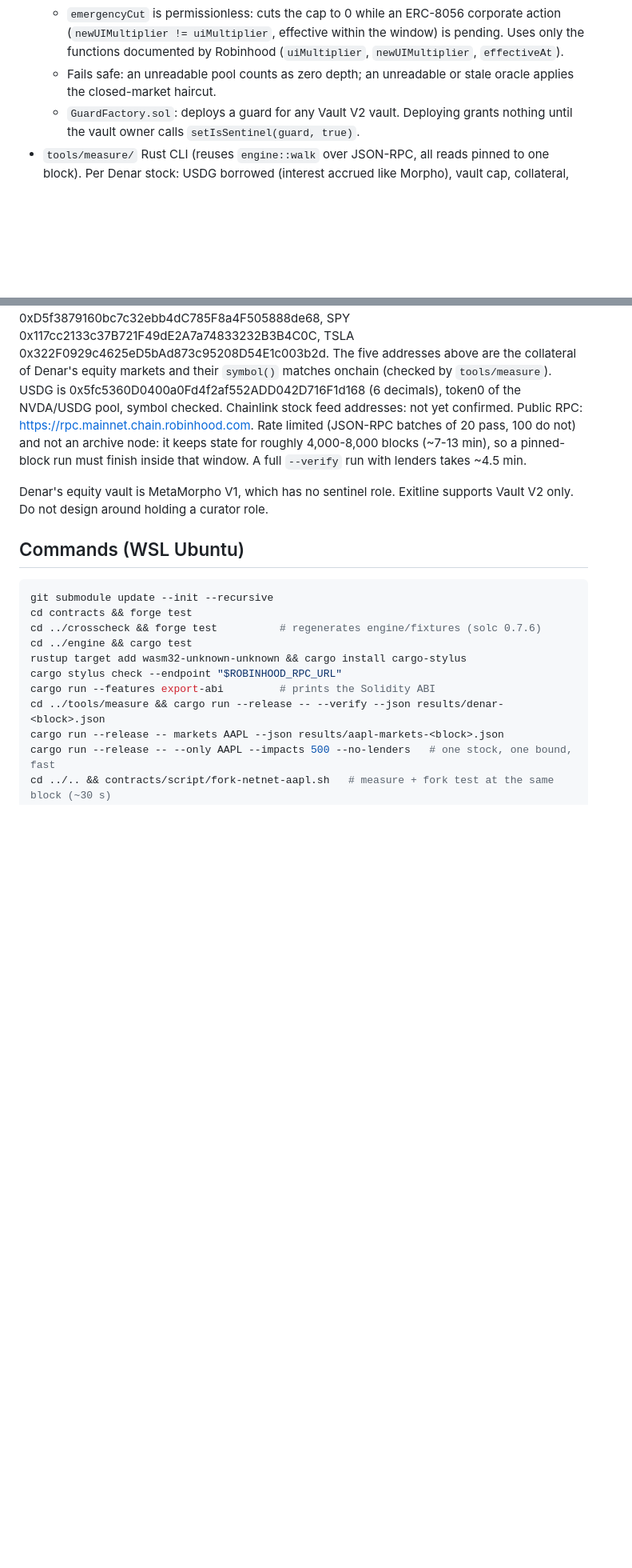
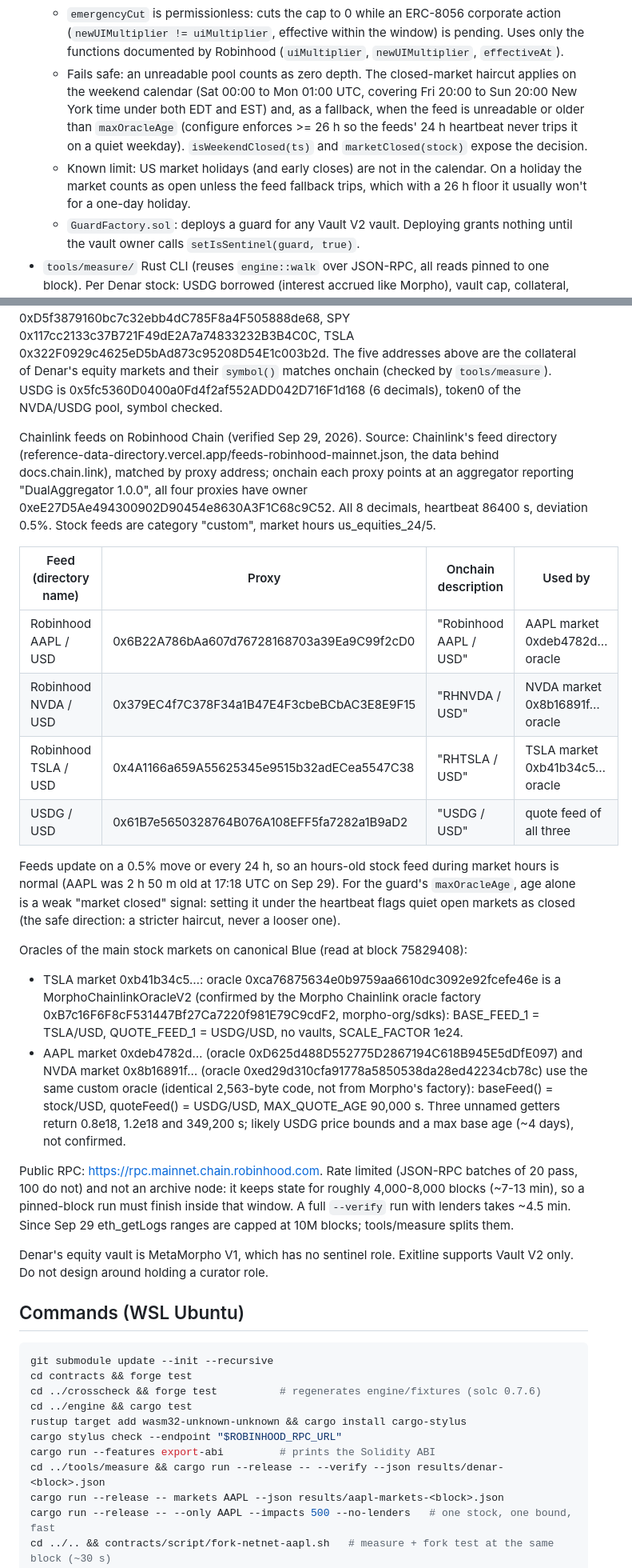
Before and after one commit to UEddy/egress, a Markdown page: CLAUDE.md, 2 parts joined by grey strips. Shown at 80% size. GitHub-like rendering; blank space fills up the shorter version.

Commit message:
Document Chainlink feeds, stock market oracles and the weekend calendar
Records the AAPL, NVDA, TSLA and USDG/USD Chainlink proxies verified against
Chainlink's feed directory and onchain, the oracles of the main AAPL, NVDA
and TSLA markets on canonical Blue, the weekend calendar, and US holidays
as a known limit.

```diff
--- a/CLAUDE.md
+++ b/CLAUDE.md
@@ -31,8 +31,14 @@ Loan asset: USDG (Paxos). Judges give extra consideration for USDG.
   - `emergencyCut` is permissionless: cuts the cap to 0 while an ERC-8056 corporate action
     (`newUIMultiplier != uiMultiplier`, effective within the window) is pending. Uses only the
     functions documented by Robinhood (`uiMultiplier`, `newUIMultiplier`, `effectiveAt`).
-  - Fails safe: an unreadable pool counts as zero depth; an unreadable or stale oracle applies the
-    closed-market haircut.
+  - Fails safe: an unreadable pool counts as zero depth. The closed-market haircut applies on the
+    weekend calendar (Sat 00:00 to Mon 01:00 UTC, covering Fri 20:00 to Sun 20:00 New York time
+    under both EDT and EST) and, as a fallback, when the feed is unreadable or older than
+    `maxOracleAge` (configure enforces >= 26 h so the feeds' 24 h heartbeat never trips it on a
+    quiet weekday). `isWeekendClosed(ts)` and `marketClosed(stock)` expose the decision.
+  - Known limit: US market holidays (and early closes) are not in the calendar. On a holiday the
+    market counts as open unless the feed fallback trips, which with a 26 h floor it usually won't
+    for a one-day holiday.
   - `GuardFactory.sol`: deploys a guard for any Vault V2 vault. Deploying grants nothing until the
     vault owner calls `setIsSentinel(guard, true)`.
 - `tools/measure/` Rust CLI (reuses `engine::walk` over JSON-RPC, all reads pinned to one block).
@@ -144,10 +153,41 @@ MSFT 0xe93237C50D904957Cf27E7B1133b510C669c2e74, QQQ 0xD5f3879160bc7c32ebb4dC785
 SPY 0x117cc2133c37B721F49dE2A7a74833232B3B4C0C, TSLA 0x322F0929c4625eD5bAd873c95208D54E1c003b2d.
 The five addresses above are the collateral of Denar's equity markets and their `symbol()` matches
 onchain (checked by `tools/measure`). USDG is 0x5fc5360D0400a0Fd4f2af552ADD042D716F1d168 (6 decimals),
-token0 of the NVDA/USDG pool, symbol checked. Chainlink stock feed addresses: not yet confirmed.
+token0 of the NVDA/USDG pool, symbol checked.
+
+Chainlink feeds on Robinhood Chain (verified Sep 29, 2026). Source: Chainlink's feed directory
+(reference-data-directory.vercel.app/feeds-robinhood-mainnet.json, the data behind docs.chain.link),
+matched by proxy address; onchain each proxy points at an aggregator reporting "DualAggregator 1.0.0",
+all four proxies have owner 0xeE27D5Ae494300902D90454e8630A3F1C68c9C52. All 8 decimals, heartbeat
+86400 s, deviation 0.5%. Stock feeds are category "custom", market hours us_equities_24/5.
+
+| Feed (directory name) | Proxy | Onchain description | Used by |
+|---|---|---|---|
+| Robinhood AAPL / USD | 0x6B22A786bAa607d76728168703a39Ea9C99f2cD0 | "Robinhood AAPL / USD" | AAPL market 0xdeb4782d… oracle |
+| Robinhood NVDA / USD | 0x379EC4f7C378F34a1B47E4F3cbeBCbAC3E8E9F15 | "RHNVDA / USD" | NVDA market 0x8b16891f… oracle |
+| Robinhood TSLA / USD | 0x4A1166a659A55625345e9515b32adECea5547C38 | "RHTSLA / USD" | TSLA market 0xb41b34c5… oracle |
+| USDG / USD | 0x61B7e5650328764B076A108EFF5fa7282a1B9aD2 | "USDG / USD" | quote feed of all three |
+
+Feeds update on a 0.5% move or every 24 h, so an hours-old stock feed during market hours is normal
+(AAPL was 2 h 50 m old at 17:18 UTC on Sep 29). For the guard's `maxOracleAge`, age alone is a weak
+"market closed" signal: setting it under the heartbeat flags quiet open markets as closed (the safe
+direction: a stricter haircut, never a looser one).
+
+Oracles of the main stock markets on canonical Blue (read at block 75829408):
+- TSLA market 0xb41b34c5…: oracle 0xca76875634e0b9759aa6610dc3092e92fcefe46e is a
+  MorphoChainlinkOracleV2 (confirmed by the Morpho Chainlink oracle factory
+  0xB7c16F6F8cF531447Bf27Ca7220f981E79C9cdF2, morpho-org/sdks): BASE_FEED_1 = TSLA/USD,
+  QUOTE_FEED_1 = USDG/USD, no vaults, SCALE_FACTOR 1e24.
+- AAPL market 0xdeb4782d… (oracle 0xD625d488D552775D2867194C618B945E5dDfE097) and NVDA market
+  0x8b16891f… (oracle 0xed29d310cfa91778a5850538da28ed42234cb78c) use the same custom oracle (identical
+  2,563-byte code, not from Morpho's factory): baseFeed() = stock/USD, quoteFeed() = USDG/USD,
+  MAX_QUOTE_AGE 90,000 s. Three unnamed getters return 0.8e18, 1.2e18 and 349,200 s; likely USDG
+  price bounds and a max base age (~4 days), not confirmed.
+
 Public RPC: https://rpc.mainnet.chain.robinhood.com. Rate limited (JSON-RPC batches of 20 pass,
 100 do not) and not an archive node: it keeps state for roughly 4,000-8,000 blocks (~7-13 min), so a
 pinned-block run must finish inside that window. A full `--verify` run with lenders takes ~4.5 min.
+Since Sep 29 eth_getLogs ranges are capped at 10M blocks; tools/measure splits them.
 
 Denar's equity vault is MetaMorpho V1, which has no sentinel role. Exitline supports Vault V2 only.
 Do not design around holding a curator role.
```
Also changed, not shown: other parts of CLAUDE.md (+5 -2 lines).
